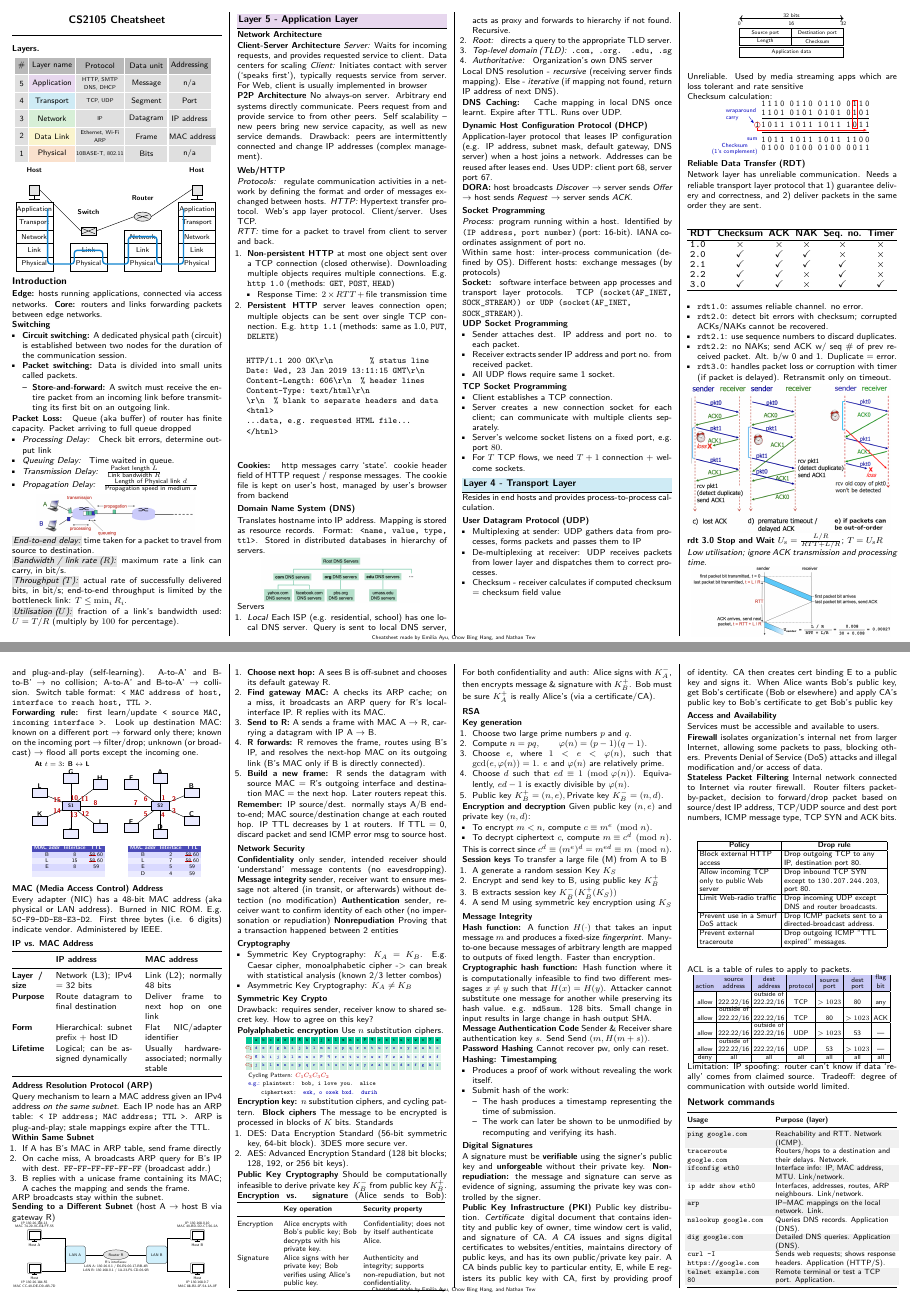
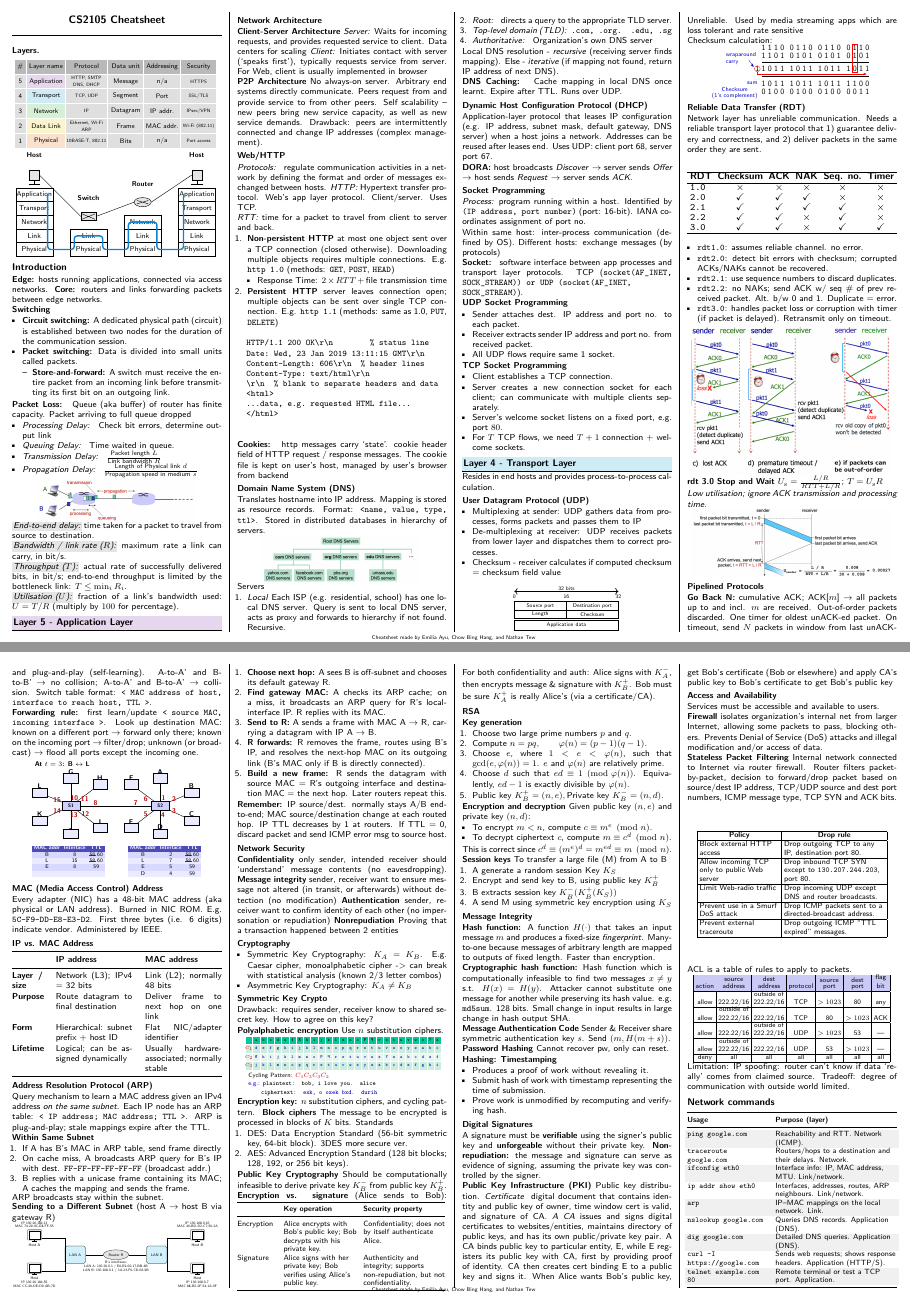
Before and after one commit to Promist-Moon/cs2105-final-cheatsheet, a LaTeX document (main.tex): pages 1 and 4 of 4, joined at a grey line. Compiled offline with pdfLaTeX.

Commit message:
feat(security): added security to layers

```diff
--- a/main.tex
+++ b/main.tex
@@ -82,7 +82,7 @@
   \tiny Cheatsheet made by Emilia Ayu, Chow Bing Hang, and Nathan Tew
 }
 \renewcommand{\headrulewidth}{0pt}
-\setlength{\footskip}{7pt}
+\setlength{\footskip}{8pt}
 % Zero out paragraph indent/skip to save vertical space
 \setlength{\parindent}{0pt}
 \setlength{\parskip}{0pt}
@@ -404,20 +404,21 @@
     \resizebox{.97\linewidth}{!}{%
       \begin{tikzpicture}[x=1cm,y=1cm,font=\scriptsize,
         cell/.style={draw=white,line width=1pt,minimum height=.55cm,inner sep=1pt,align=center}]
-        \foreach \x/\w/\label in {0/.45/\#, .45/1.45/Layer name, 1.9/1.55/Protocol, 3.45/1.35/{Data unit}, 4.8/1.35/Addressing} {
+        \foreach \x/\w/\label in {0/.45/\#, .45/1.45/Layer name, 1.9/1.55/Protocol, 3.45/1.35/{Data unit}, 4.8/1.35/Addressing, 6.15/1.35/Security} {
           \node[cell,fill=gray!55,minimum width=\w cm,anchor=south west] at (\x,2.75) {\label};
         }
-        \foreach \y/\num/\layer/\shade/\proto/\pdu/\addr in {
-          2.2/5/Application/layerapplication/{\shortstack{HTTP, SMTP\\DNS, DHCP}}/{Message}/{n/a},
-          1.65/4/Transport/layertransport/{TCP, UDP}/{Segment}/{Port},
-          1.1/3/Network/layernetwork/{IP}/{Datagram}/{IP address},
-          .55/2/Data Link/layerlink/{\shortstack{Ethernet, Wi-Fi\\ARP}}/{Frame}/{MAC address},
-        0/1/Physical/layerphysical/{10BASE-T, 802.11}/{Bits}/{n/a}} {
+        \foreach \y/\num/\layer/\shade/\proto/\pdu/\addr/\security in {
+          2.2/5/Application/layerapplication/{\shortstack{HTTP, SMTP\\DNS, DHCP}}/{Message}/{n/a}/{HTTPS},
+          1.65/4/Transport/layertransport/{TCP, UDP}/{Segment}/{Port}/{SSL/TLS},
+          1.1/3/Network/layernetwork/{IP}/{Datagram}/{IP addr.}/{IPsec/VPN},
+          .55/2/Data Link/layerlink/{\shortstack{Ethernet, Wi-Fi\\ARP}}/{Frame}/{MAC addr.}/{Wi-Fi (802.11)},
+        0/1/Physical/layerphysical/{10BASE-T, 802.11}/{Bits}/{n/a}/{Port access}} {
           \node[cell,fill=gray!25,minimum width=.45cm,anchor=south west] at (0,\y) {\num};
           \node[cell,fill=\shade,minimum width=1.45cm,anchor=south west] at (.45,\y) {\layer};
           \node[cell,fill=gray!25,minimum width=1.55cm,anchor=south west,font=\tiny] at (1.9,\y) {\proto};
           \node[cell,fill=gray!25,minimum width=1.35cm,anchor=south west] at (3.45,\y) {\pdu};
           \node[cell,fill=gray!25,minimum width=1.35cm,anchor=south west] at (4.8,\y) {\addr};
+          \node[cell,fill=gray!25,minimum width=1.35cm,anchor=south west,font=\tiny] at (6.15,\y) {\security};
         }
       \end{tikzpicture}%
     }
@@ -1646,21 +1647,17 @@ To transfer a large file (M) from A to B
 \subsection{Message Integrity}
 \textbf{Hash function:} A function $H(\cdot)$ that takes an input message $m$ and produces a fixed-size \emph{fingerprint}. Many-to-one because messages of arbitrary length are mapped to outputs of fixed length. Faster than encryption.
 
-\textbf{Cryptographic hash function:} Hash function where it is computationally infeasible to find two different messages $x \neq y$ such that $H(x) = H(y)$. Attacker cannot substitute one message for another while preserving its hash value. e.g. \texttt{md5sum}. 128 bits. Small change in input results in large change in hash output SHA.
-
-\textbf{Message Authentication Code} Sender \& Receiver share authentication key $s$. Send Send $(m, H(m + s))$.
+\textbf{Cryptographic hash function:} Hash function which is computationally infeasible to find two messages $x \neq y$ s.t. $H(x) = H(y)$. Attacker cannot substitute one message for another while preserving its hash value. e.g. \texttt{md5sum}. 128 bits. Small change in input results in large change in hash output SHA.
+
+\textbf{Message Authentication Code} Sender \& Receiver share symmetric authentication key $s$. Send $(m, H(m + s))$.
 
 \textbf{Password Hashing} Cannot recover pw, only can reset.
 
 \textbf{Hashing: Timestamping}
 \begin{itemize}
-\item Produces a proof of work without revealing the work itself.
-\item Submit hash of the work:
-  \begin{itemize}
-    \item The hash produces a timestamp representing the time of submission.
-    \item The work can later be shown to be unmodified by recomputing
-      and verifying its hash.
-  \end{itemize}
+\item Produces a proof of work without revealing it.
+\item Submit hash of work with timestamp representing the time of submission.
+\item Prove work is unmodified by recomputing and verifying hash.
 \end{itemize}
 
 \subsection{Digital Signatures}
```
